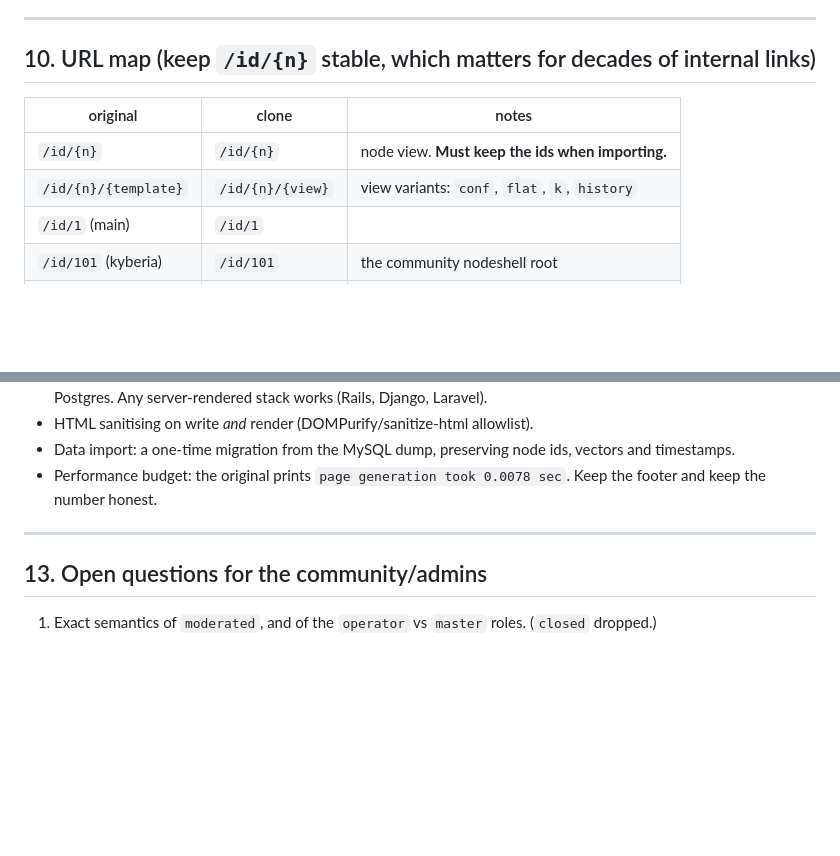
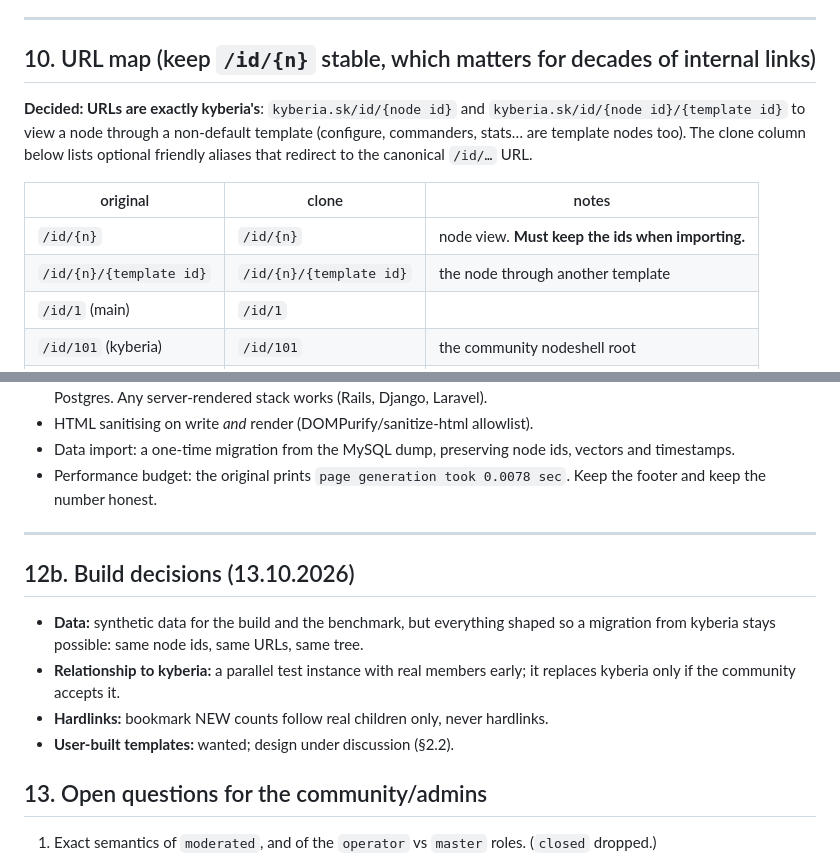
Before and after one commit to slobo3/kyberia-v4, a Markdown page: SPEC.md, 2 parts joined by grey strips. GitHub-like rendering; blank space fills up the shorter version.

Commit message:
SPEC: build decisions (synthetic data, kyberia URLs, parallel test, hardlinks)
Co-Authored-By: Claude Opus 5.5 <noreply@anthropic.com>
Claude-Session: https://claude.ai/code/session_01Sh3wqptnBLSr3RU9kvAsrM

```diff
--- a/SPEC.md
+++ b/SPEC.md
@@ -382,10 +382,15 @@ Every node has a **filter**, opened from the node links like stats and source (`
 
 ## 10. URL map (keep `/id/{n}` stable, which matters for decades of internal links)
 
+**Decided: URLs are exactly kyberia's**: `kyberia.sk/id/{node id}` and
+`kyberia.sk/id/{node id}/{template id}` to view a node through a non-default template (configure,
+commanders, stats… are template nodes too). The clone column below lists optional friendly aliases
+that redirect to the canonical `/id/…` URL.
+
 | original | clone | notes |
 |---|---|---|
 | `/id/{n}` | `/id/{n}` | node view. **Must keep the ids when importing.** |
-| `/id/{n}/{template}` | `/id/{n}/{view}` | view variants: `conf`, `flat`, `k`, `history` |
+| `/id/{n}/{template id}` | `/id/{n}/{template id}` | the node through another template |
 | `/id/1` (main) | `/id/1` | |
 | `/id/101` (kyberia) | `/id/101` | the community nodeshell root |
 | `/id/19` | `/bookmarks` | also alias `/id/19` |
@@ -452,6 +457,14 @@ visit.last_visit_at)` for ~100 bookmarks per page load. Use `last_child_at` /
 
 ---
 
+## 12b. Build decisions (13.10.2026)
+- **Data:** synthetic data for the build and the benchmark, but everything shaped so a migration
+  from kyberia stays possible: same node ids, same URLs, same tree.
+- **Relationship to kyberia:** a parallel test instance with real members early; it replaces
+  kyberia only if the community accepts it.
+- **Hardlinks:** bookmark NEW counts follow real children only, never hardlinks.
+- **User-built templates:** wanted; design under discussion (§2.2).
+
 ## 13. Open questions for the community/admins
 1. Exact semantics of `moderated`, and of the `operator` vs `master` roles. (`closed` dropped.)
 2. ~~Registration approval~~: member voting (decided). Still need the written rules.
```
